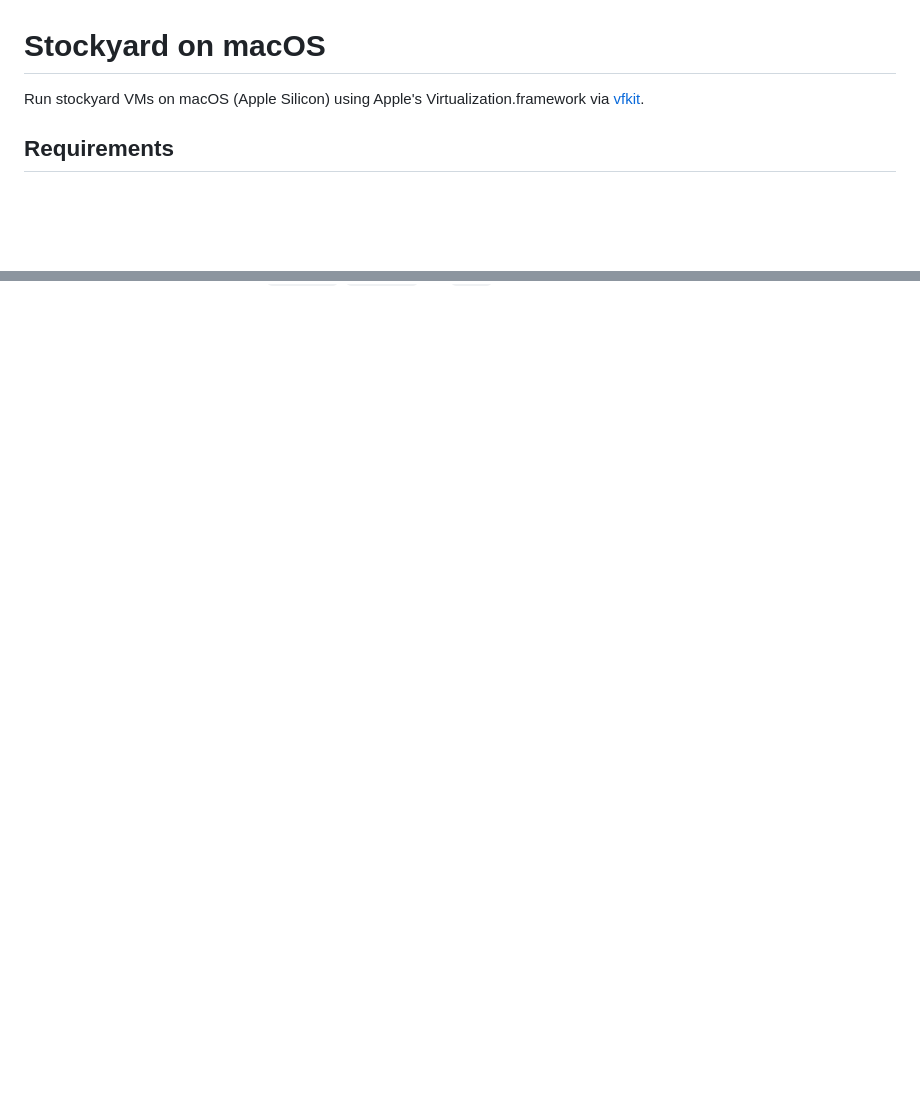
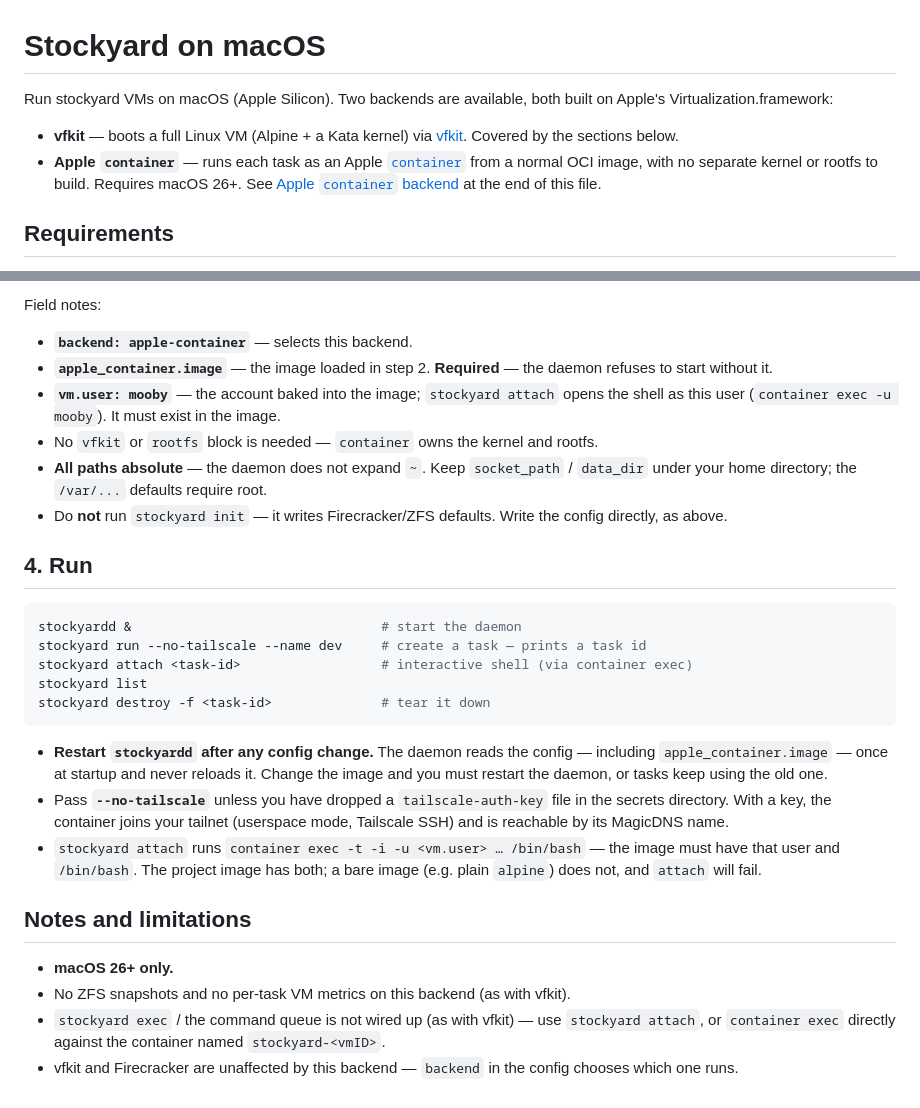
Before and after one commit to prime-radiant-inc/stockyard, a Markdown page: vm-image/macos/README.md, 2 parts joined by grey strips. Rendered like a GitHub page; blank space fills up the shorter version.

````diff
--- a/vm-image/macos/README.md
+++ b/vm-image/macos/README.md
@@ -1,7 +1,14 @@
 # Stockyard on macOS
 
-Run stockyard VMs on macOS (Apple Silicon) using Apple's Virtualization.framework
-via [vfkit](https://github.com/crc-org/vfkit).
+Run stockyard VMs on macOS (Apple Silicon). Two backends are available, both
+built on Apple's Virtualization.framework:
+
+- **vfkit** — boots a full Linux VM (Alpine + a Kata kernel) via
+  [vfkit](https://github.com/crc-org/vfkit). Covered by the sections below.
+- **Apple `container`** — runs each task as an Apple
+  [`container`](https://github.com/apple/container) from a normal OCI image,
+  with no separate kernel or rootfs to build. Requires macOS 26+. See
+  [Apple `container` backend](#apple-container-backend) at the end of this file.
 
 ## Requirements
 
@@ -209,0 +296,45 @@ the notes below.
+Field notes:
+
+- **`backend: apple-container`** — selects this backend.
+- **`apple_container.image`** — the image loaded in step 2. **Required** — the
+  daemon refuses to start without it.
+- **`vm.user: mooby`** — the account baked into the image; `stockyard attach`
+  opens the shell as this user (`container exec -u mooby`). It must exist in
+  the image.
+- No `vfkit` or `rootfs` block is needed — `container` owns the kernel and
+  rootfs.
+- **All paths absolute** — the daemon does not expand `~`. Keep `socket_path` /
+  `data_dir` under your home directory; the `/var/...` defaults require root.
+- Do **not** run `stockyard init` — it writes Firecracker/ZFS defaults. Write
+  the config directly, as above.
+
+## 4. Run
+
+```bash
+stockyardd &                                # start the daemon
+stockyard run --no-tailscale --name dev     # create a task — prints a task id
+stockyard attach <task-id>                  # interactive shell (via container exec)
+stockyard list
+stockyard destroy -f <task-id>              # tear it down
+```
+
+- **Restart `stockyardd` after any config change.** The daemon reads the config
+  — including `apple_container.image` — once at startup and never reloads it.
+  Change the image and you must restart the daemon, or tasks keep using the old
+  one.
+- Pass **`--no-tailscale`** unless you have dropped a `tailscale-auth-key` file
+  in the secrets directory. With a key, the container joins your tailnet
+  (userspace mode, Tailscale SSH) and is reachable by its MagicDNS name.
+- `stockyard attach` runs `container exec -t -i -u <vm.user> … /bin/bash` — the
+  image must have that user and `/bin/bash`. The project image has both; a bare
+  image (e.g. plain `alpine`) does not, and `attach` will fail.
+
+## Notes and limitations
+
+- **macOS 26+ only.**
+- No ZFS snapshots and no per-task VM metrics on this backend (as with vfkit).
+- `stockyard exec` / the command queue is not wired up (as with vfkit) — use
+  `stockyard attach`, or `container exec` directly against the container named
+  `stockyard-<vmID>`.
+- vfkit and Firecracker are unaffected by this backend — `backend` in the
+  config chooses which one runs.
````
Also changed, not shown: other parts of vm-image/macos/README.md (+79 -0 lines).
